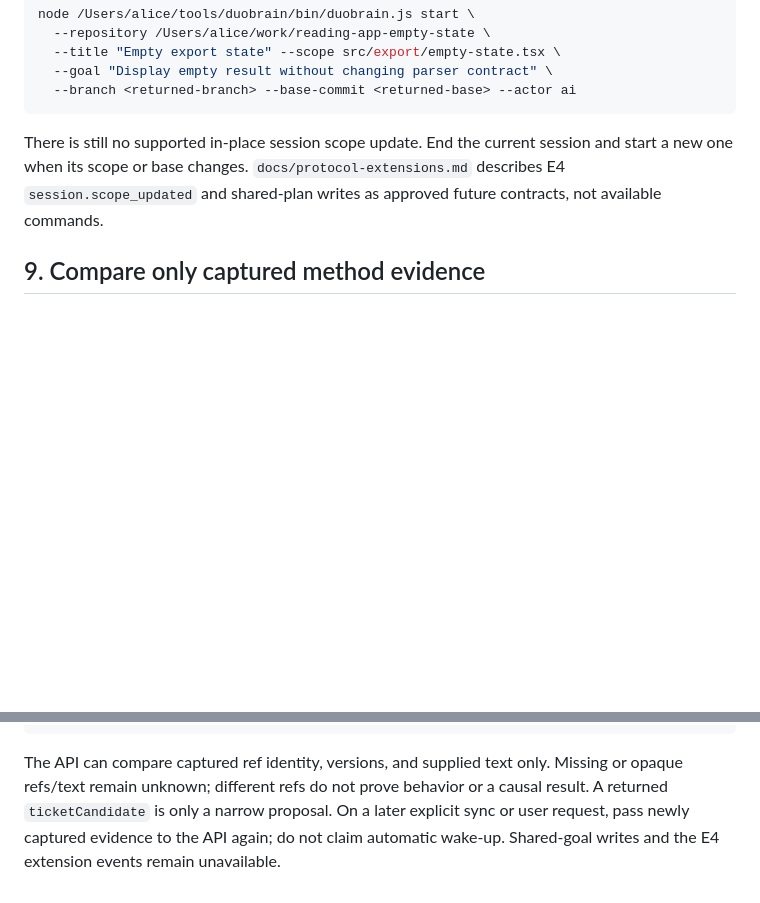
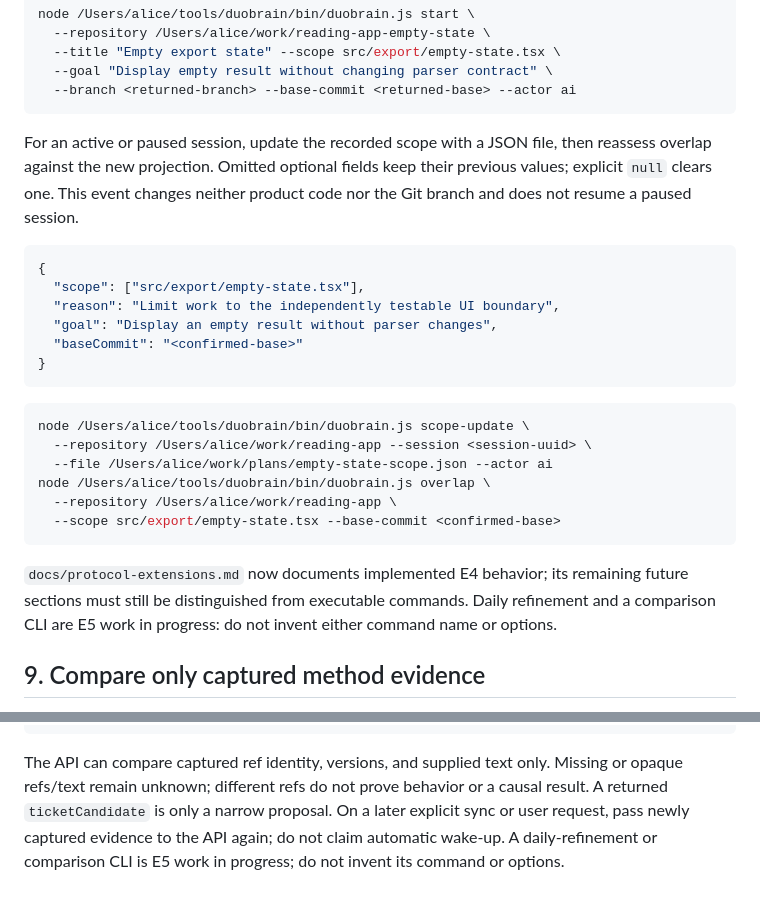
Before and after one commit to slowspurt/duobrain, a Markdown page: docs/agent-guidance/repository-onboarding.md, 2 parts joined by grey strips. GitHub-like rendering; blank space fills up the shorter version.

````diff
--- a/docs/agent-guidance/repository-onboarding.md
+++ b/docs/agent-guidance/repository-onboarding.md
@@ -144,7 +185,27 @@ node /Users/alice/tools/duobrain/bin/duobrain.js start \
   --branch <returned-branch> --base-commit <returned-base> --actor ai
 ```
 
-There is still no supported in-place session scope update. End the current session and start a new one when its scope or base changes. `docs/protocol-extensions.md` describes E4 `session.scope_updated` and shared-plan writes as approved future contracts, not available commands.
+For an active or paused session, update the recorded scope with a JSON file, then reassess overlap against the new projection. Omitted optional fields keep their previous values; explicit `null` clears one. This event changes neither product code nor the Git branch and does not resume a paused session.
+
+```json
+{
+  "scope": ["src/export/empty-state.tsx"],
+  "reason": "Limit work to the independently testable UI boundary",
+  "goal": "Display an empty result without parser changes",
+  "baseCommit": "<confirmed-base>"
+}
+```
+
+```sh
+node /Users/alice/tools/duobrain/bin/duobrain.js scope-update \
+  --repository /Users/alice/work/reading-app --session <session-uuid> \
+  --file /Users/alice/work/plans/empty-state-scope.json --actor ai
+node /Users/alice/tools/duobrain/bin/duobrain.js overlap \
+  --repository /Users/alice/work/reading-app \
+  --scope src/export/empty-state.tsx --base-commit <confirmed-base>
+```
+
+`docs/protocol-extensions.md` now documents implemented E4 behavior; its remaining future sections must still be distinguished from executable commands. Daily refinement and a comparison CLI are E5 work in progress: do not invent either command name or options.
 
 ## 9. Compare only captured method evidence
 
@@ -163,4 +224,4 @@ console.log(JSON.stringify(compareKnowledgeMethods({...manifest, notes}), null,
 '
 ```
 
-The API can compare captured ref identity, versions, and supplied text only. Missing or opaque refs/text remain unknown; different refs do not prove behavior or a causal result. A returned `ticketCandidate` is only a narrow proposal. On a later explicit sync or user request, pass newly captured evidence to the API again; do not claim automatic wake-up. Shared-goal writes and the E4 extension events remain unavailable.
+The API can compare captured ref identity, versions, and supplied text only. Missing or opaque refs/text remain unknown; different refs do not prove behavior or a causal result. A returned `ticketCandidate` is only a narrow proposal. On a later explicit sync or user request, pass newly captured evidence to the API again; do not claim automatic wake-up. A daily-refinement or comparison CLI is E5 work in progress; do not invent its command or options.
````
Also changed, not shown: other parts of docs/agent-guidance/repository-onboarding.md (+43 -2 lines), guides/duobrain-ai.md (+7 -3 lines).
